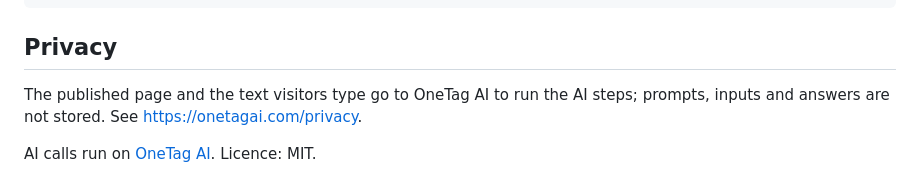
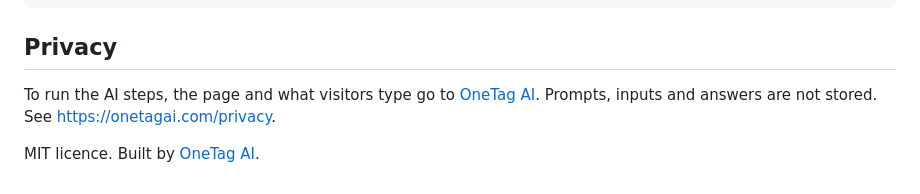
Before and after one commit to fengyiqicoder/go-public, a Markdown page: README.md, the part around one of its changes. GitHub-like rendering.

```diff
--- a/README.md
+++ b/README.md
@@ -28,6 +51,6 @@ python3 skills/go-public/share.py try tests/example-workflow.json
 
 ## Privacy
 
-The published page and the text visitors type go to OneTag AI to run the AI steps; prompts, inputs and answers are not stored. See https://onetagai.com/privacy.
+To run the AI steps, the page and what visitors type go to [OneTag AI](https://onetagai.com). Prompts, inputs and answers are not stored. See https://onetagai.com/privacy.
 
-AI calls run on [OneTag AI](https://onetagai.com). Licence: MIT.
+MIT licence. Built by [OneTag AI](https://onetagai.com).
```
Also changed, not shown: other parts of README.md (+33 -10 lines), assets/demo.png (added).
